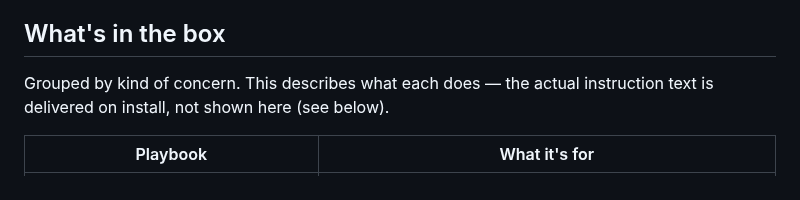
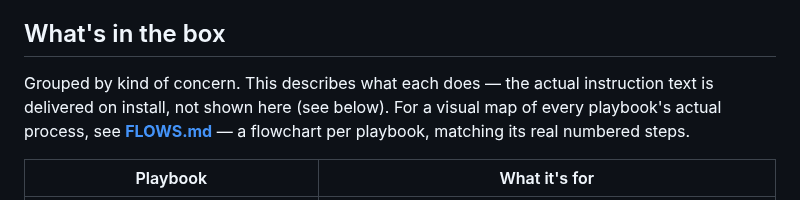
Before and after one commit to chiragmangaldev3112/agent-playbooks, a Markdown page: README.md, the part around the change. GitHub-like rendering.

```diff
--- a/README.md
+++ b/README.md
@@ -72,7 +72,10 @@ fired.
 ## What's in the box
 
 Grouped by kind of concern. This describes what each does — the actual
-instruction text is delivered on install, not shown here (see below).
+instruction text is delivered on install, not shown here (see below). For
+a visual map of every playbook's actual process, see
+**[FLOWS.md](FLOWS.md)** — a flowchart per playbook, matching its real
+numbered steps.
 
 | Playbook | What it's for |
 |---|---|
```
Also changed, not shown: FLOWS.md (added, +516 -0 lines).
